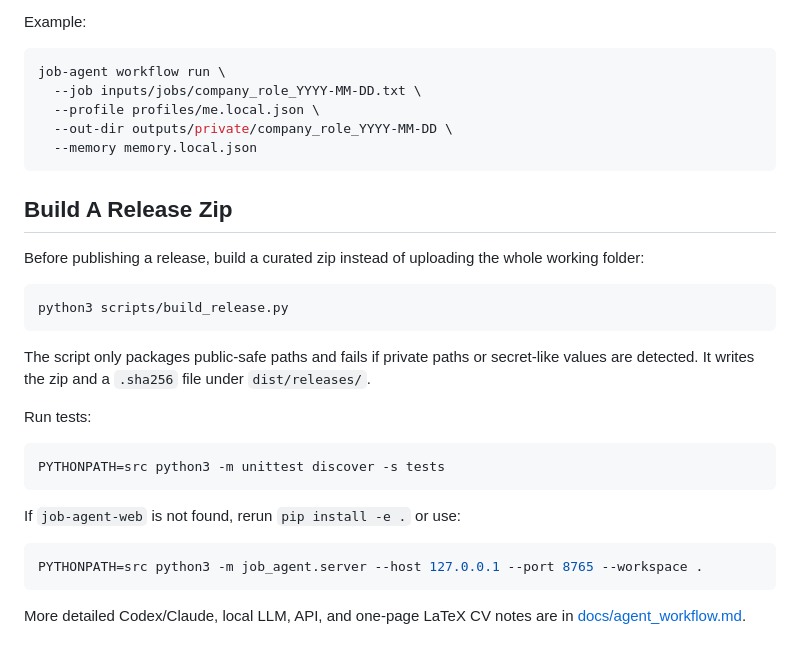
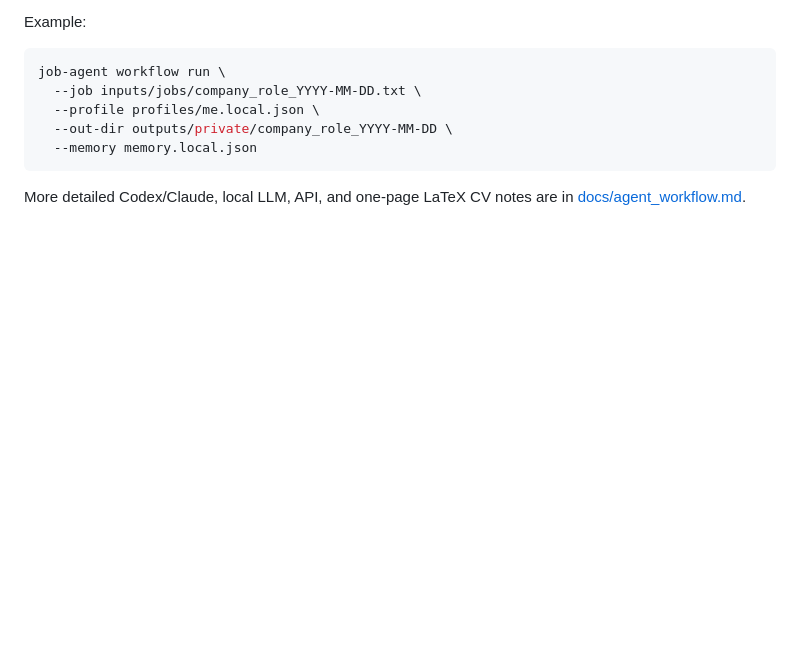
Before and after one commit to RachelNongyingLi/job-search-agent, a Markdown page: README.md, the part around the change. Drawn GitHub-style; blank space fills up the shorter version.

````diff
--- a/README.md
+++ b/README.md
@@ -209,26 +209,4 @@ job-agent workflow run \
   --memory memory.local.json
 ```
 
-## Build A Release Zip
-
-Before publishing a release, build a curated zip instead of uploading the whole working folder:
-
-```bash
-python3 scripts/build_release.py
-```
-
-The script only packages public-safe paths and fails if private paths or secret-like values are detected. It writes the zip and a `.sha256` file under `dist/releases/`.
-
-Run tests:
-
-```bash
-PYTHONPATH=src python3 -m unittest discover -s tests
-```
-
-If `job-agent-web` is not found, rerun `pip install -e .` or use:
-
-```bash
-PYTHONPATH=src python3 -m job_agent.server --host 127.0.0.1 --port 8765 --workspace .
-```
-
 More detailed Codex/Claude, local LLM, API, and one-page LaTeX CV notes are in [docs/agent_workflow.md](docs/agent_workflow.md).
````
